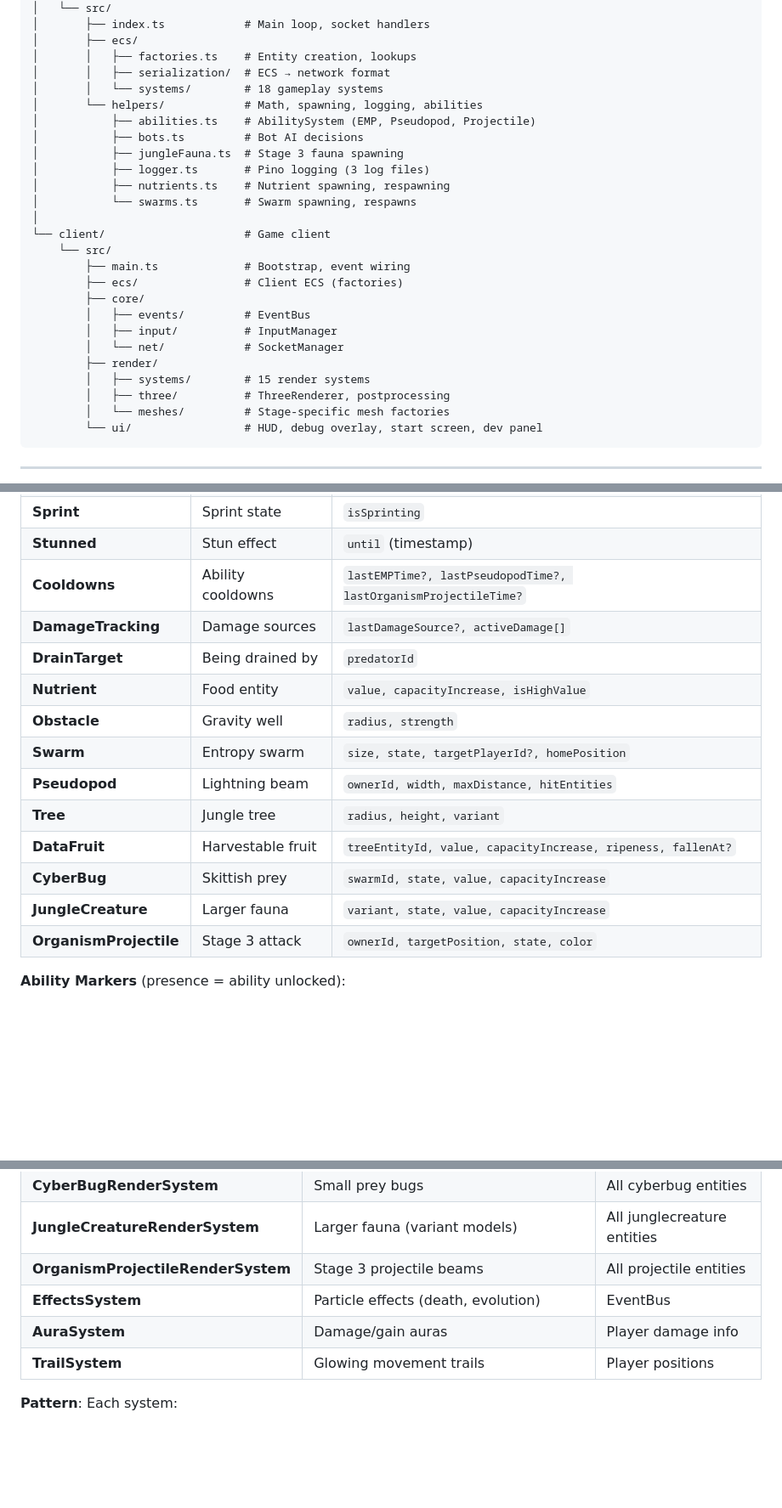
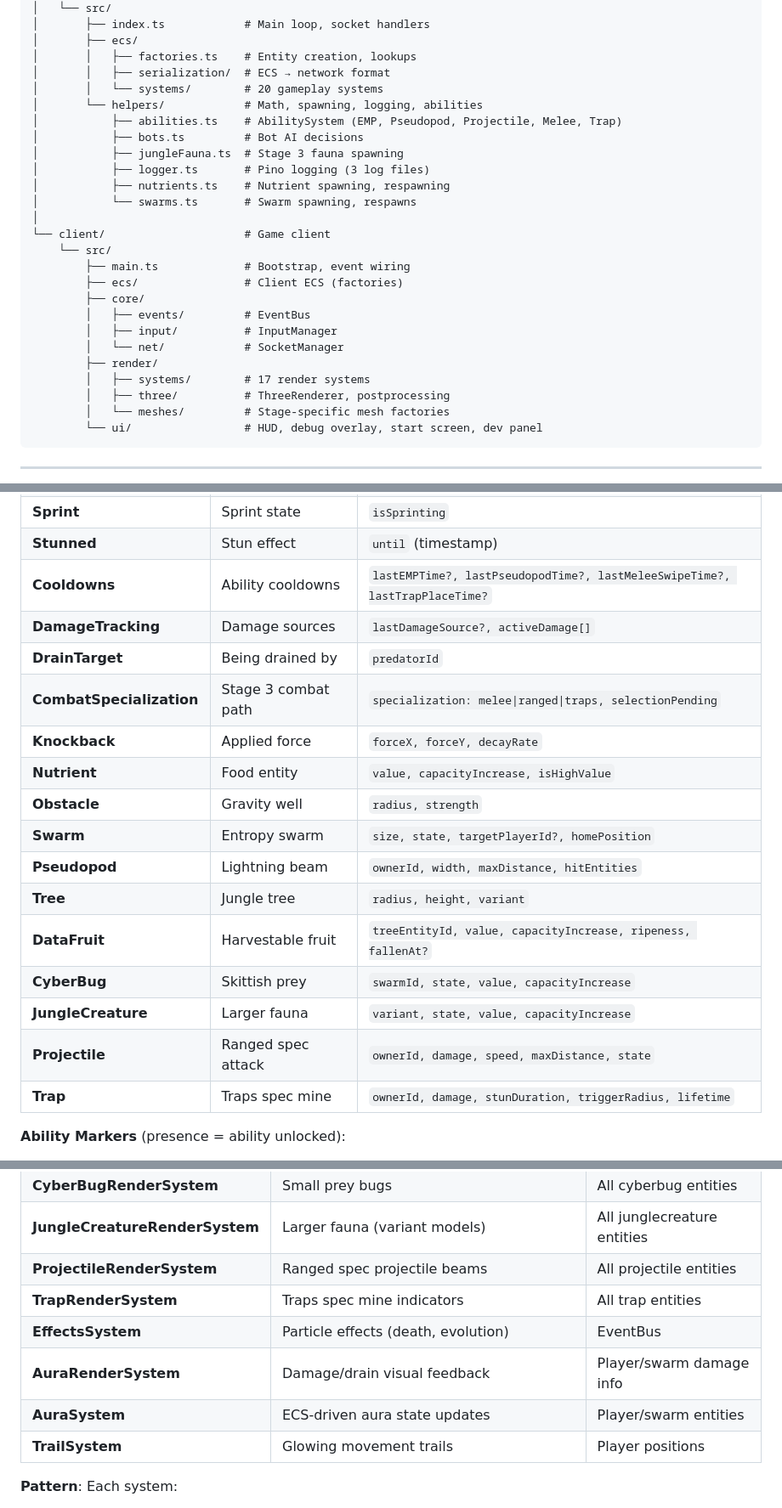
Before and after one commit to s0ulDirect0r/godcell, a Markdown page: SYSTEM_DESIGN.md, 3 parts joined by grey strips. Shown at 85% size. GitHub-like rendering; blank space fills up the shorter version.

```diff
--- a/SYSTEM_DESIGN.md
+++ b/SYSTEM_DESIGN.md
@@ -47,9 +47,9 @@ godcell/
 │       ├── ecs/
 │       │   ├── factories.ts    # Entity creation, lookups
 │       │   ├── serialization/  # ECS → network format
-│       │   └── systems/        # 18 gameplay systems
+│       │   └── systems/        # 20 gameplay systems
 │       └── helpers/            # Math, spawning, logging, abilities
-│           ├── abilities.ts    # AbilitySystem (EMP, Pseudopod, Projectile)
+│           ├── abilities.ts    # AbilitySystem (EMP, Pseudopod, Projectile, Melee, Trap)
 │           ├── bots.ts         # Bot AI decisions
 │           ├── jungleFauna.ts  # Stage 3 fauna spawning
 │           ├── logger.ts       # Pino logging (3 log files)
@@ -65,7 +65,7 @@ godcell/
         │   ├── input/          # InputManager
         │   └── net/            # SocketManager
         ├── render/
-        │   ├── systems/        # 15 render systems
+        │   ├── systems/        # 17 render systems
         │   ├── three/          # ThreeRenderer, postprocessing
         │   └── meshes/         # Stage-specific mesh factories
         └── ui/                 # HUD, debug overlay, start screen, dev panel
@@ -143,9 +143,11 @@ All component interfaces defined in one place:
 | **Input** | Movement intent | `direction: {x, y, z?}` |
 | **Sprint** | Sprint state | `isSprinting` |
 | **Stunned** | Stun effect | `until` (timestamp) |
-| **Cooldowns** | Ability cooldowns | `lastEMPTime?, lastPseudopodTime?, lastOrganismProjectileTime?` |
+| **Cooldowns** | Ability cooldowns | `lastEMPTime?, lastPseudopodTime?, lastMeleeSwipeTime?, lastTrapPlaceTime?` |
 | **DamageTracking** | Damage sources | `lastDamageSource?, activeDamage[]` |
 | **DrainTarget** | Being drained by | `predatorId` |
+| **CombatSpecialization** | Stage 3 combat path | `specialization: melee\|ranged\|traps, selectionPending` |
+| **Knockback** | Applied force | `forceX, forceY, decayRate` |
 | **Nutrient** | Food entity | `value, capacityIncrease, isHighValue` |
 | **Obstacle** | Gravity well | `radius, strength` |
 | **Swarm** | Entropy swarm | `size, state, targetPlayerId?, homePosition` |
@@ -154,7 +156,8 @@ All component interfaces defined in one place:
 | **DataFruit** | Harvestable fruit | `treeEntityId, value, capacityIncrease, ripeness, fallenAt?` |
 | **CyberBug** | Skittish prey | `swarmId, state, value, capacityIncrease` |
 | **JungleCreature** | Larger fauna | `variant, state, value, capacityIncrease` |
-| **OrganismProjectile** | Stage 3 attack | `ownerId, targetPosition, state, color` |
+| **Projectile** | Ranged spec attack | `ownerId, damage, speed, maxDistance, state` |
+| **Trap** | Traps spec mine | `ownerId, damage, stunDuration, triggerRadius, lifetime` |
 
 **Ability Markers** (presence = ability unlocked):
 - `CanFireEMP` (Stage 2+)
@@ -464,9 +477,11 @@ class ThreeRenderer {
 | **DataFruitRenderSystem** | Harvestable fruits (ripeness glow) | All datafruit entities |
 | **CyberBugRenderSystem** | Small prey bugs | All cyberbug entities |
 | **JungleCreatureRenderSystem** | Larger fauna (variant models) | All junglecreature entities |
-| **OrganismProjectileRenderSystem** | Stage 3 projectile beams | All projectile entities |
+| **ProjectileRenderSystem** | Ranged spec projectile beams | All projectile entities |
+| **TrapRenderSystem** | Traps spec mine indicators | All trap entities |
 | **EffectsSystem** | Particle effects (death, evolution) | EventBus |
-| **AuraSystem** | Damage/gain auras | Player damage info |
+| **AuraRenderSystem** | Damage/drain visual feedback | Player/swarm damage info |
+| **AuraSystem** | ECS-driven aura state updates | Player/swarm entities |
 | **TrailSystem** | Glowing movement trails | Player positions |
 
 **Pattern**: Each system:
```
Also changed, not shown: other parts of SYSTEM_DESIGN.md (+50 -10 lines).
